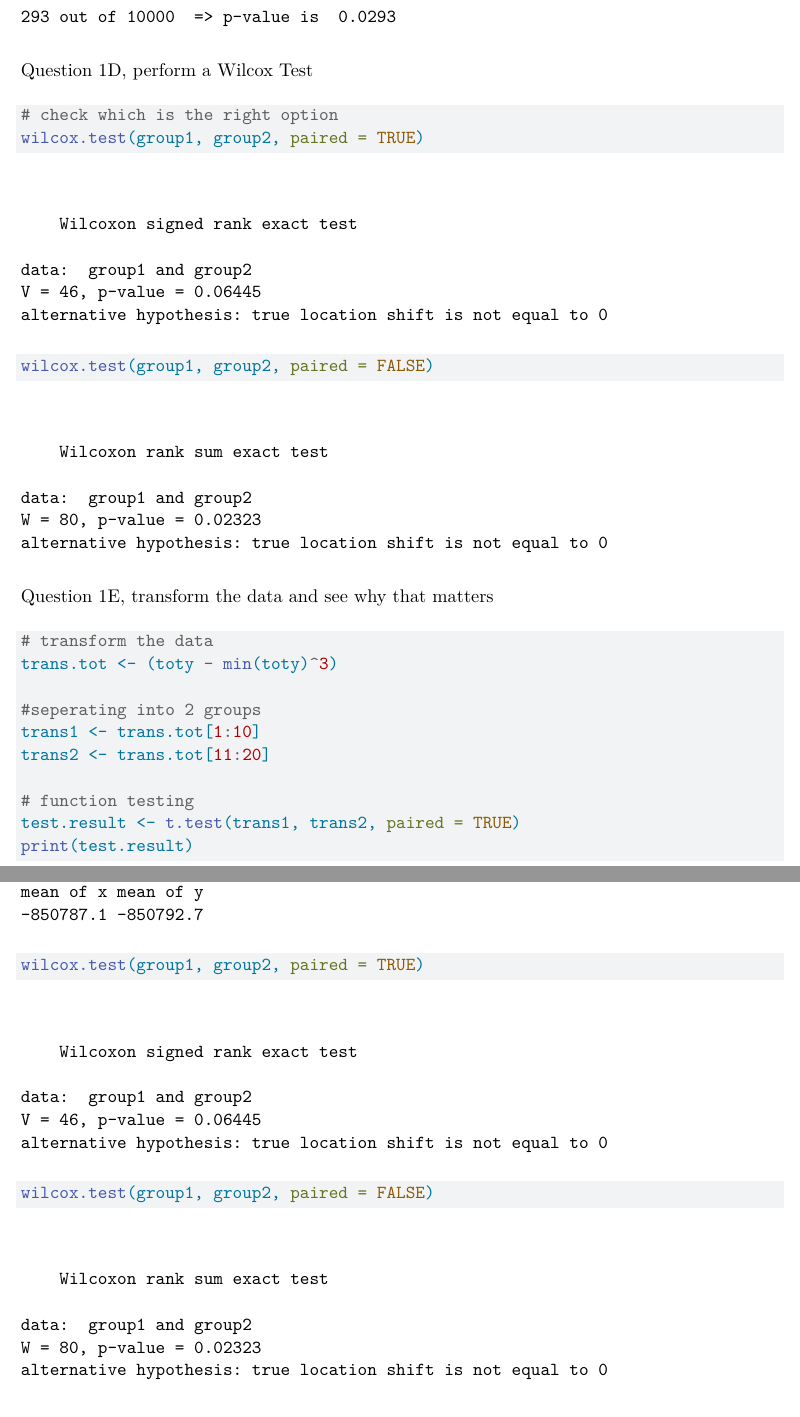
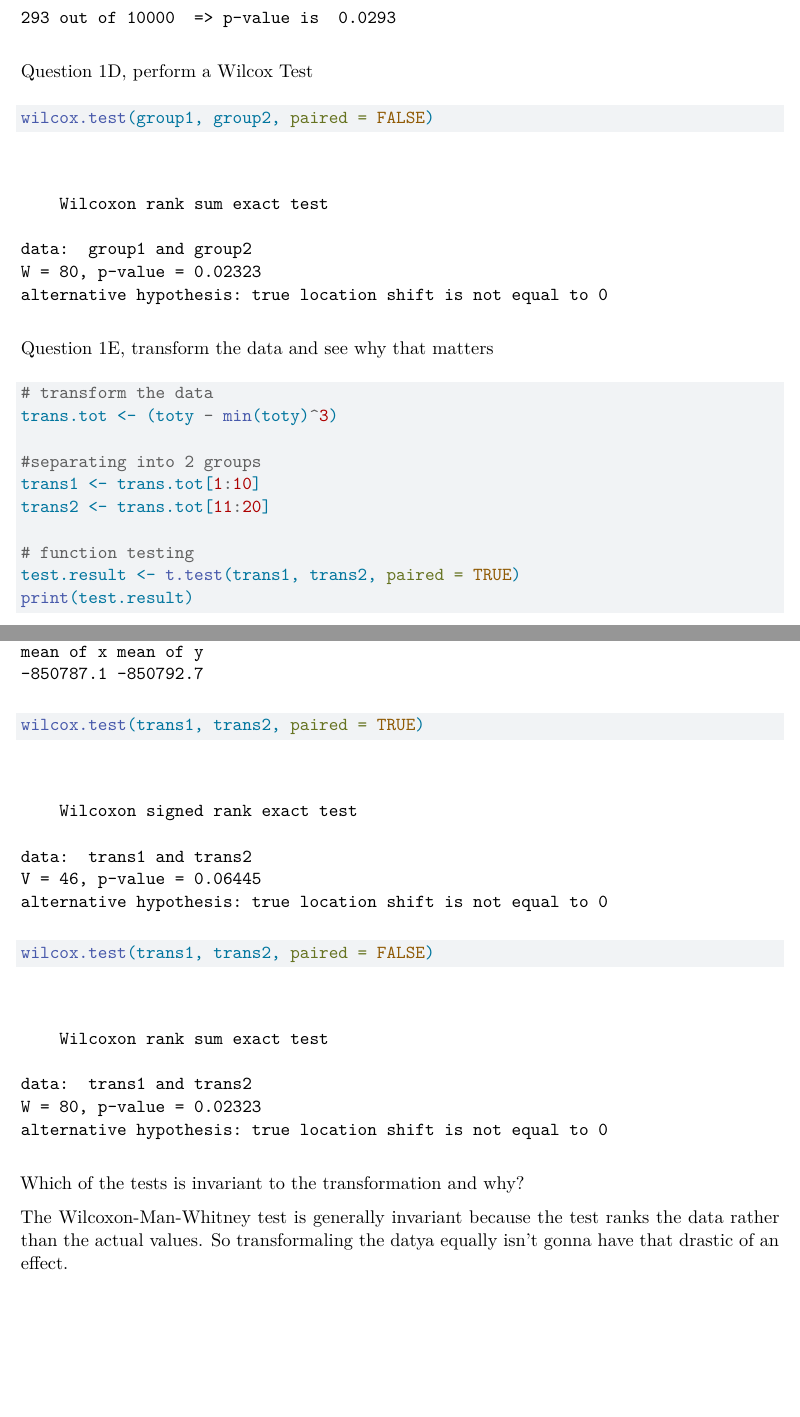
Before and after one commit to carmart14/720, a Quarto document (HW10.qmd): two parts of pages 4 and 5 of 5, joined at a grey line, cut so that both start at the same text, the shorter picture padded with empty space. Rendered offline with R 4.5, knitr and Pandoc in place of Quarto, then LaTeX, with nearby package versions; code that draws random numbers runs with fixed seeds of ours; some code elsewhere in the file could not run offline.

Commit message:
HW 10 done

````diff
--- a/HW10.qmd
+++ b/HW10.qmd
@@ -120,8 +115,7 @@ cat(N, "out of", R, " => p-value is ", N/R)
 Question 1D, perform a Wilcox Test
 
 ```{r}
-# check which is the right option
-wilcox.test(group1, group2, paired = TRUE)
+
 wilcox.test(group1, group2, paired = FALSE)
 
 ```
@@ -133,7 +127,7 @@ Question 1E, transform the data and see why that matters
 # transform the data
 trans.tot <- (toty - min(toty)^3)
 
-#seperating into 2 groups
+#separating into 2 groups
 trans1 <- trans.tot[1:10]
 trans2 <- trans.tot[11:20]
 
@@ -143,7 +137,12 @@ print(test.result)
 test.result <- t.test(trans1, trans2, paired = FALSE)
 print(test.result)
 
-wilcox.test(group1, group2, paired = TRUE)
-wilcox.test(group1, group2, paired = FALSE)
+wilcox.test(trans1, trans2, paired = TRUE)
+wilcox.test(trans1, trans2, paired = FALSE)
 
 ```
+
+
+ Which of the tests is invariant to the transformation and why?
+
+ The Wilcoxon-Man-Whitney test is generally invariant because the test ranks the data rather than the actual values. So transformaling the datya equally isn't gonna have that drastic of an effect.
````
Also changed, not shown: HW10.qmd (7 more changed lines).
